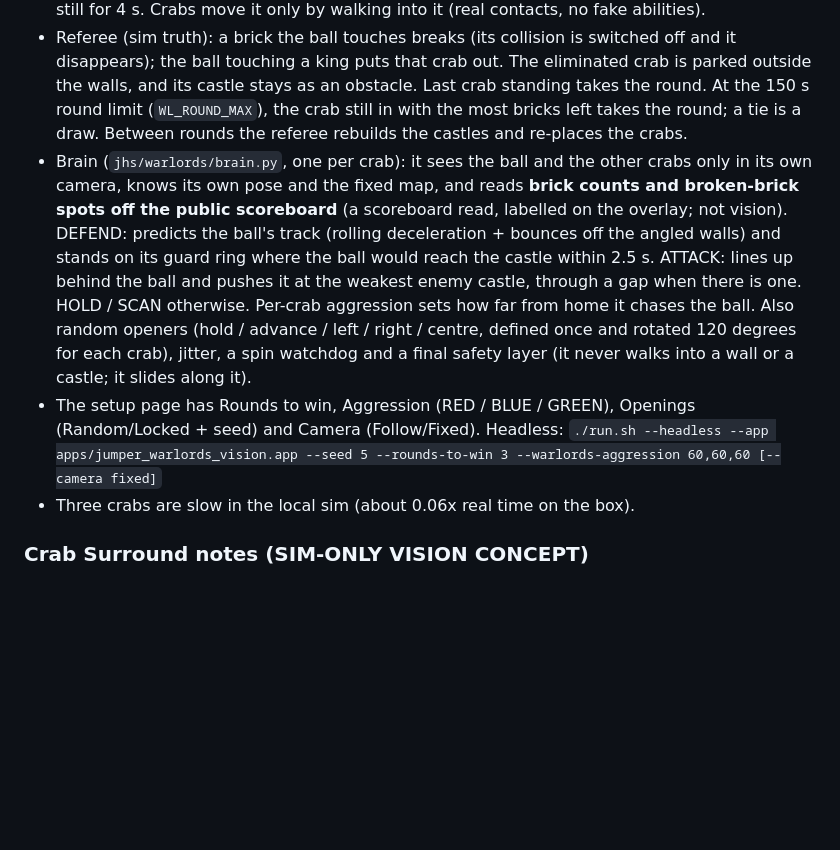
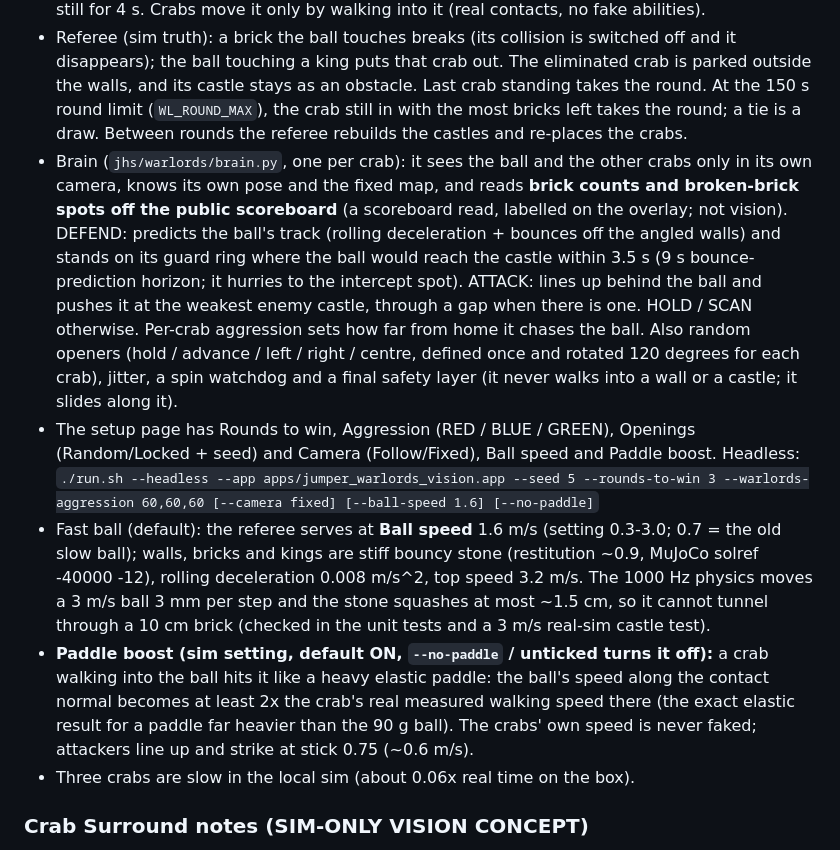
Before and after one commit to clawclawson-ctrl/jumper-local-sim, a Markdown page: README.md, the part around the change. Drawn GitHub-style; blank space fills up the shorter version.

Commit message:
warlords fast ball: README (Ball speed, paddle boost, tunnelling)

```diff
--- a/README.md
+++ b/README.md
@@ -118,8 +118,10 @@ copy in `prebuilt/` by itself.
 - Arena: an equilateral triangle with 8 m sides (bouncy stone walls), built per run by `jhs/warlords/arena.py` from the room v7 floor. One castle per corner: 13 bricks in an arc around a 26 cm king block. Crabs start 2.0 m from the centre, in front of their castle.
 - One ball (the official football, lower rolling friction). The referee serves it from the centre at 0.7 m/s in a random direction, and serves again after a king falls or when the ball has been still for 4 s. Crabs move it only by walking into it (real contacts, no fake abilities).
 - Referee (sim truth): a brick the ball touches breaks (its collision is switched off and it disappears); the ball touching a king puts that crab out. The eliminated crab is parked outside the walls, and its castle stays as an obstacle. Last crab standing takes the round. At the 150 s round limit (`WL_ROUND_MAX`), the crab still in with the most bricks left takes the round; a tie is a draw. Between rounds the referee rebuilds the castles and re-places the crabs.
-- Brain (`jhs/warlords/brain.py`, one per crab): it sees the ball and the other crabs only in its own camera, knows its own pose and the fixed map, and reads **brick counts and broken-brick spots off the public scoreboard** (a scoreboard read, labelled on the overlay; not vision). DEFEND: predicts the ball's track (rolling deceleration + bounces off the angled walls) and stands on its guard ring where the ball would reach the castle within 2.5 s. ATTACK: lines up behind the ball and pushes it at the weakest enemy castle, through a gap when there is one. HOLD / SCAN otherwise. Per-crab aggression sets how far from home it chases the ball. Also random openers (hold / advance / left / right / centre, defined once and rotated 120 degrees for each crab), jitter, a spin watchdog and a final safety layer (it never walks into a wall or a castle; it slides along it).
-- The setup page has Rounds to win, Aggression (RED / BLUE / GREEN), Openings (Random/Locked + seed) and Camera (Follow/Fixed). Headless: `./run.sh --headless --app apps/jumper_warlords_vision.app --seed 5 --rounds-to-win 3 --warlords-aggression 60,60,60 [--camera fixed]`
+- Brain (`jhs/warlords/brain.py`, one per crab): it sees the ball and the other crabs only in its own camera, knows its own pose and the fixed map, and reads **brick counts and broken-brick spots off the public scoreboard** (a scoreboard read, labelled on the overlay; not vision). DEFEND: predicts the ball's track (rolling deceleration + bounces off the angled walls) and stands on its guard ring where the ball would reach the castle within 3.5 s (9 s bounce-prediction horizon; it hurries to the intercept spot). ATTACK: lines up behind the ball and pushes it at the weakest enemy castle, through a gap when there is one. HOLD / SCAN otherwise. Per-crab aggression sets how far from home it chases the ball. Also random openers (hold / advance / left / right / centre, defined once and rotated 120 degrees for each crab), jitter, a spin watchdog and a final safety layer (it never walks into a wall or a castle; it slides along it).
+- The setup page has Rounds to win, Aggression (RED / BLUE / GREEN), Openings (Random/Locked + seed) and Camera (Follow/Fixed), Ball speed and Paddle boost. Headless: `./run.sh --headless --app apps/jumper_warlords_vision.app --seed 5 --rounds-to-win 3 --warlords-aggression 60,60,60 [--camera fixed] [--ball-speed 1.6] [--no-paddle]`
+- Fast ball (default): the referee serves at **Ball speed** 1.6 m/s (setting 0.3-3.0; 0.7 = the old slow ball); walls, bricks and kings are stiff bouncy stone (restitution ~0.9, MuJoCo solref -40000 -12), rolling deceleration 0.008 m/s^2, top speed 3.2 m/s. The 1000 Hz physics moves a 3 m/s ball 3 mm per step and the stone squashes at most ~1.5 cm, so it cannot tunnel through a 10 cm brick (checked in the unit tests and a 3 m/s real-sim castle test).
+- **Paddle boost (sim setting, default ON, `--no-paddle` / unticked turns it off):** a crab walking into the ball hits it like a heavy elastic paddle: the ball's speed along the contact normal becomes at least 2x the crab's real measured walking speed there (the exact elastic result for a paddle far heavier than the 90 g ball). The crabs' own speed is never faked; attackers line up and strike at stick 0.75 (~0.6 m/s).
 - Three crabs are slow in the local sim (about 0.06x real time on the box).
 
 ### Crab Surround notes (SIM-ONLY VISION CONCEPT)
```
